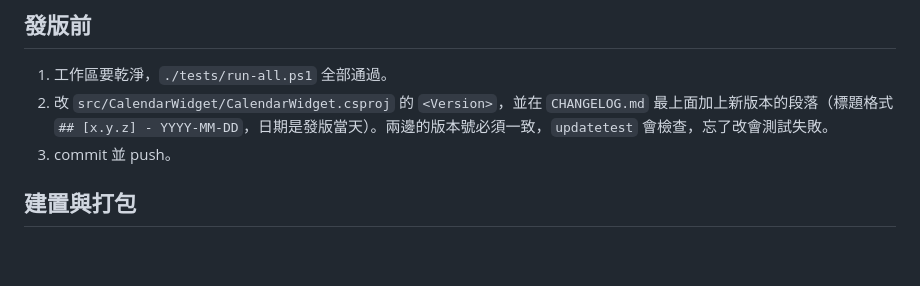
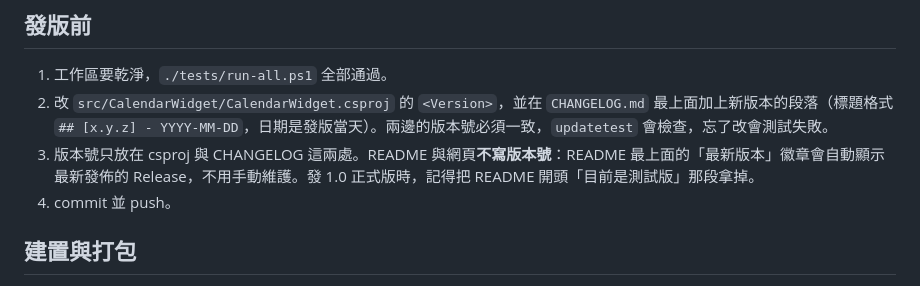
Before and after one commit to meme755144/calendarwidget, a Markdown page: RELEASING.md, the part around the change. Rendered like a GitHub page; blank space fills up the shorter version.

```diff
--- a/RELEASING.md
+++ b/RELEASING.md
@@ -6,7 +6,8 @@
 
 1. 工作區要乾淨，`./tests/run-all.ps1` 全部通過。
 2. 改 `src/CalendarWidget/CalendarWidget.csproj` 的 `<Version>`，並在 `CHANGELOG.md` 最上面加上新版本的段落（標題格式 `## [x.y.z] - YYYY-MM-DD`，日期是發版當天）。兩邊的版本號必須一致，`updatetest` 會檢查，忘了改會測試失敗。
-3. commit 並 push。
+3. 版本號只放在 csproj 與 CHANGELOG 這兩處。README 與網頁**不寫版本號**：README 最上面的「最新版本」徽章會自動顯示最新發佈的 Release，不用手動維護。發 1.0 正式版時，記得把 README 開頭「目前是測試版」那段拿掉。
+4. commit 並 push。
 
 ## 建置與打包
 
```
Also changed, not shown: README.md (+8 -2 lines).
